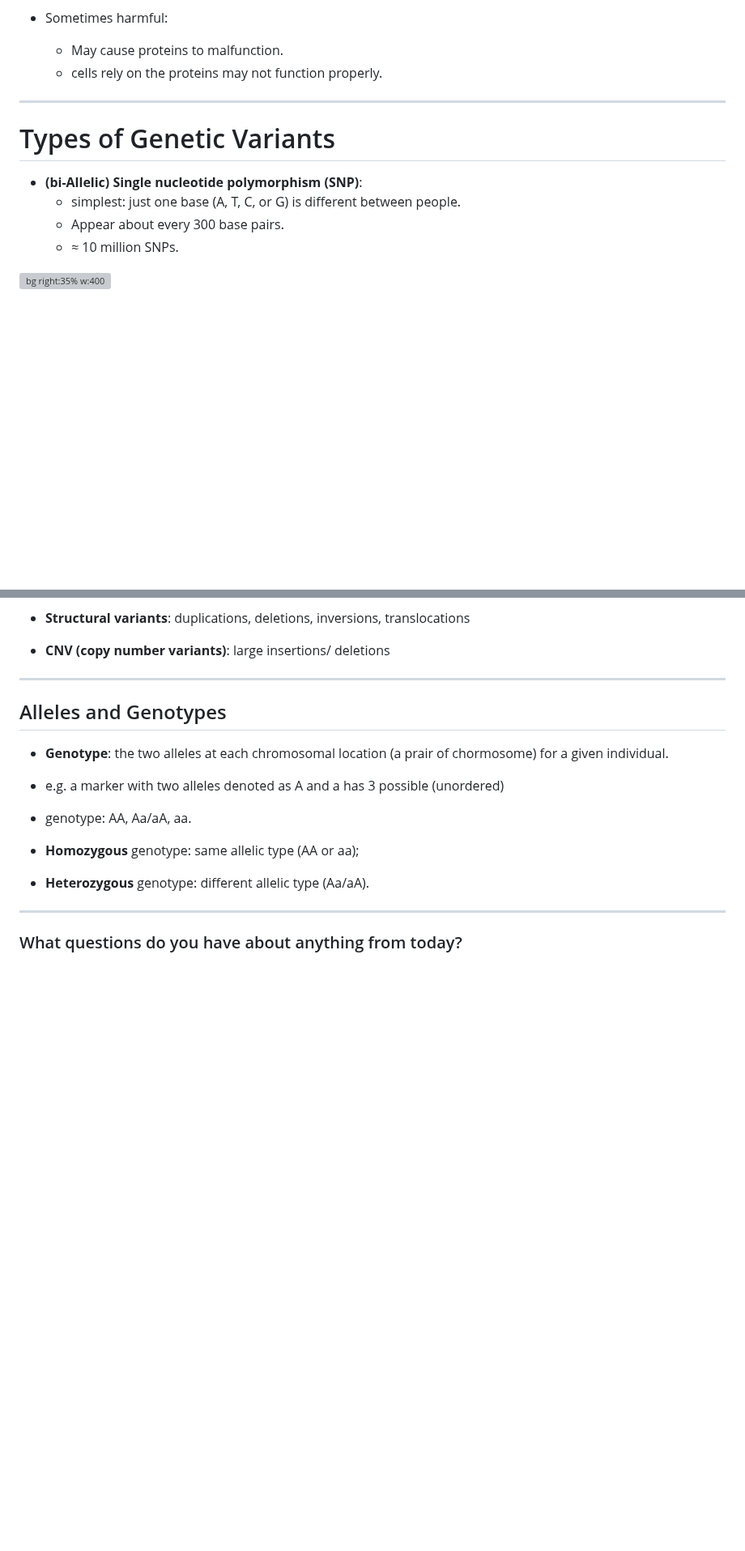
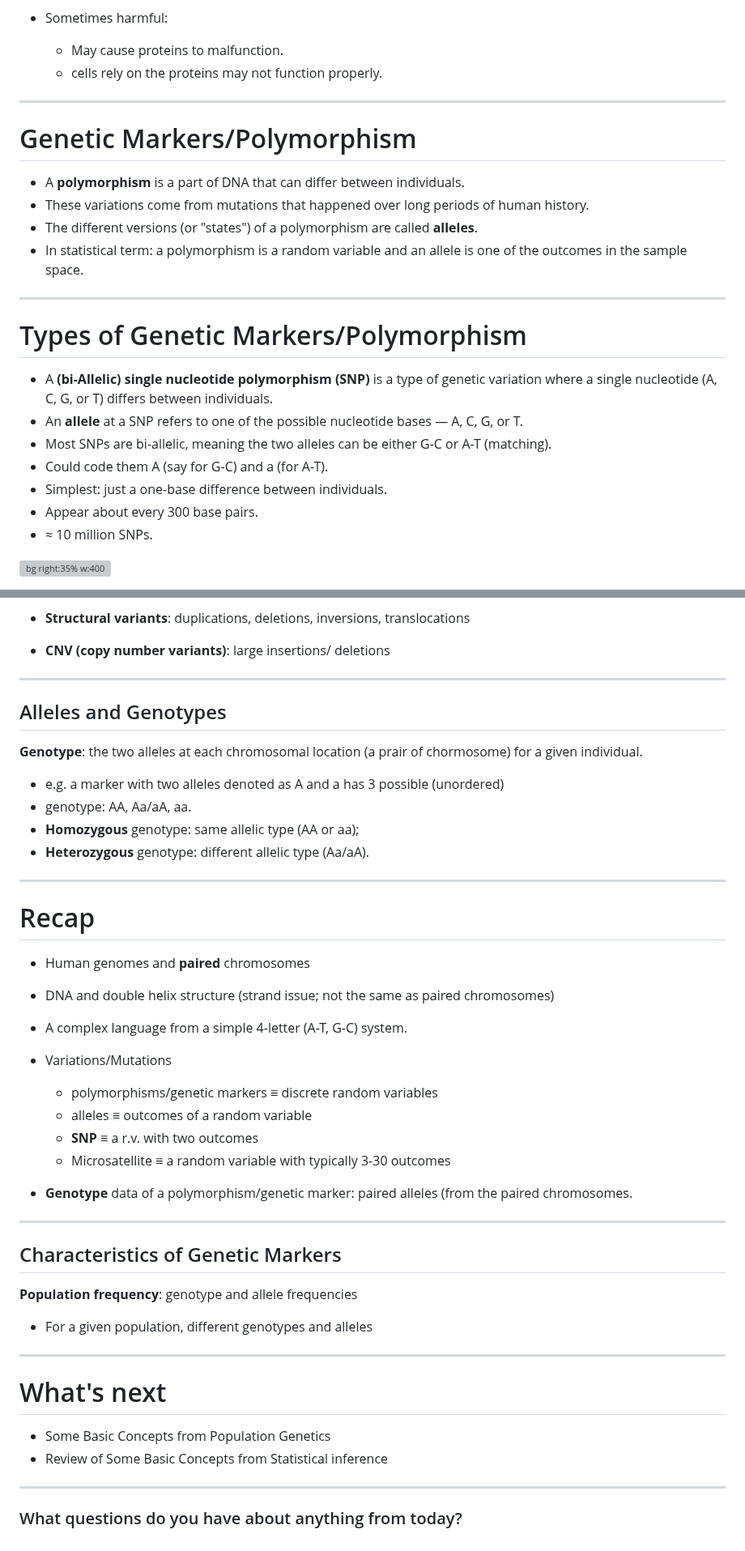
Before and after one commit to UofT-DSI/stat_gen, a Markdown page: 03_instructional_team/markdown_slides/slides_01.md, 2 parts joined by grey strips. Shown at 81% size. Rendered like a GitHub page; blank space fills up the shorter version; grey boxes are pictures that could not be loaded.

```diff
--- a/03_instructional_team/markdown_slides/slides_01.md
+++ b/03_instructional_team/markdown_slides/slides_01.md
@@ -218,9 +203,23 @@ How do we find the right address?
 
 ---
 
-# Types of Genetic Variants
-- **(bi-Allelic) Single nucleotide polymorphism (SNP)**:
-  - simplest: just one base (A, T, C, or G) is different between people.
+
+# Genetic Markers/Polymorphism
+
+- A **polymorphism** is a part of DNA that can differ between individuals.
+- These variations come from mutations that happened over long periods of human history.
+- The different versions (or "states") of a polymorphism are called **alleles**.
+- In statistical term: a polymorphism is a random variable and an allele is one of the outcomes in the sample space.
+
+
+---
+
+# Types of Genetic Markers/Polymorphism
+  - A **(bi-Allelic) single nucleotide polymorphism (SNP)** is a type of genetic variation where a single nucleotide (A, C, G, or T) differs between individuals.
+  - An **allele** at a SNP refers to one of the possible nucleotide bases — A, C, G, or T.
+  - Most SNPs are bi-allelic, meaning the two alleles can be either G-C or A-T (matching).
+  - Could code them A (say for G-C) and a (for A-T).
+  - Simplest: just a one-base difference between individuals.
   - Appear about every 300 base pairs.
   - ≈ 10 million SNPs.
 
@@ -242,7 +241,7 @@ How do we find the right address?
 
 ## Alleles and Genotypes
 
-- **Genotype**: the two alleles at each chromosomal location (a prair of chormosome) for a given individual.
+**Genotype**: the two alleles at each chromosomal location (a prair of chormosome) for a given individual.
 
 - e.g. a marker with two alleles denoted as A and a has 3 possible (unordered)
 - genotype: AA, Aa/aA, aa.
@@ -250,6 +249,34 @@ How do we find the right address?
 - **Heterozygous** genotype: different allelic type (Aa/aA).
 
 ---
+# Recap
+
+- Human genomes and **paired** chromosomes
+- DNA and double helix structure (strand issue; not the same as paired chromosomes)
+- A complex language from a simple 4-letter (A-T, G-C) system.
+
+- Variations/Mutations
+  - polymorphisms/genetic markers ≡ discrete random variables
+  - alleles ≡ outcomes of a random variable
+  - **SNP** ≡ a r.v. with two outcomes
+  - Microsatellite ≡ a random variable with typically 3-30 outcomes
+
+- **Genotype** data of a polymorphism/genetic marker: paired alleles (from the
+paired chromosomes.
+
+---
+
+## Characteristics of Genetic Markers
+
+**Population frequency**: genotype and allele frequencies
+- For a given population, different genotypes and alleles
 
 
+---
+
+# What's next
+- Some Basic Concepts from Population Genetics
+- Review of Some Basic Concepts from Statistical inference
+---
+
 ### What questions do you have about anything from today?
```
Also changed, not shown: other parts of 03_instructional_team/markdown_slides/slides_01.md (+0 -15 lines).
